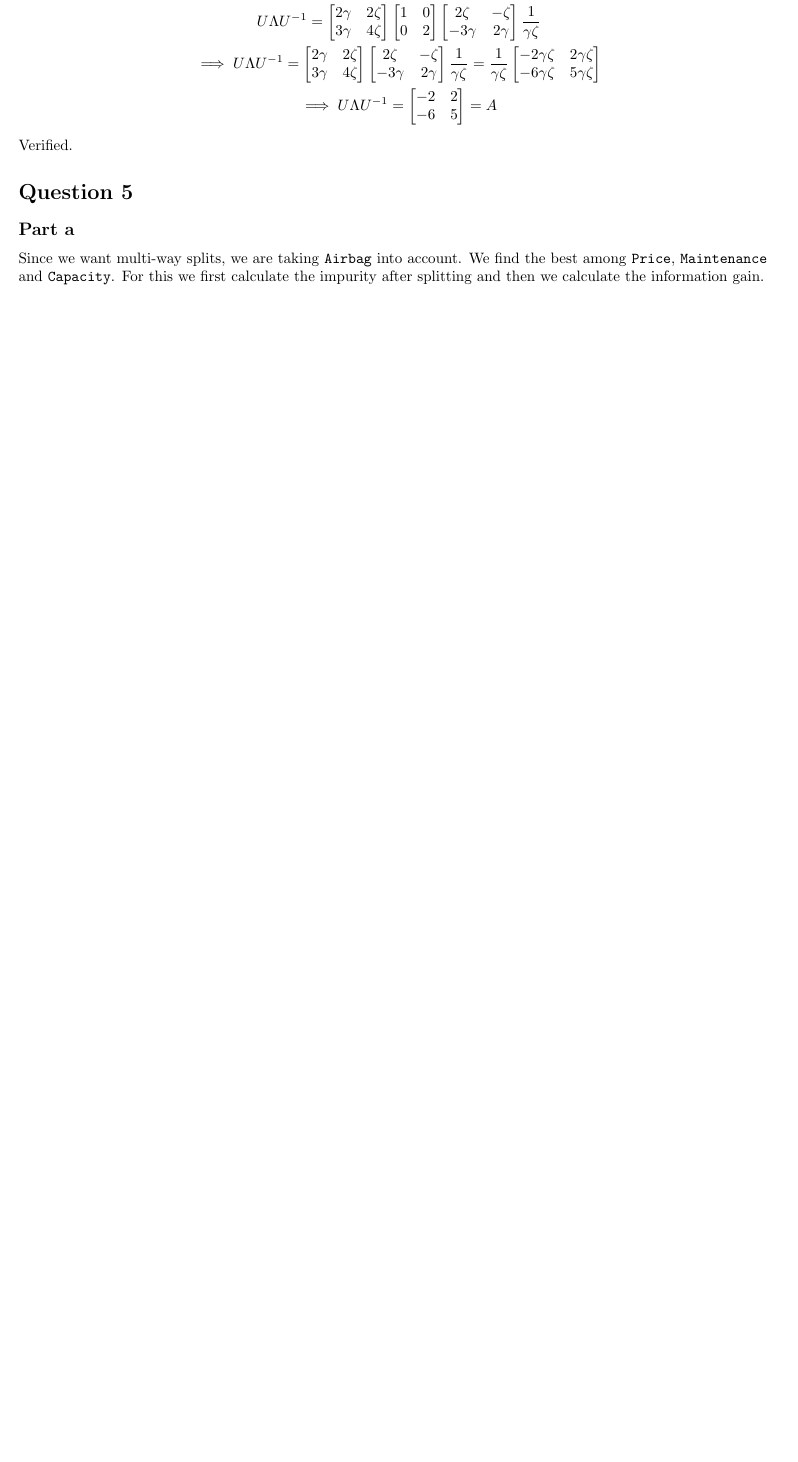
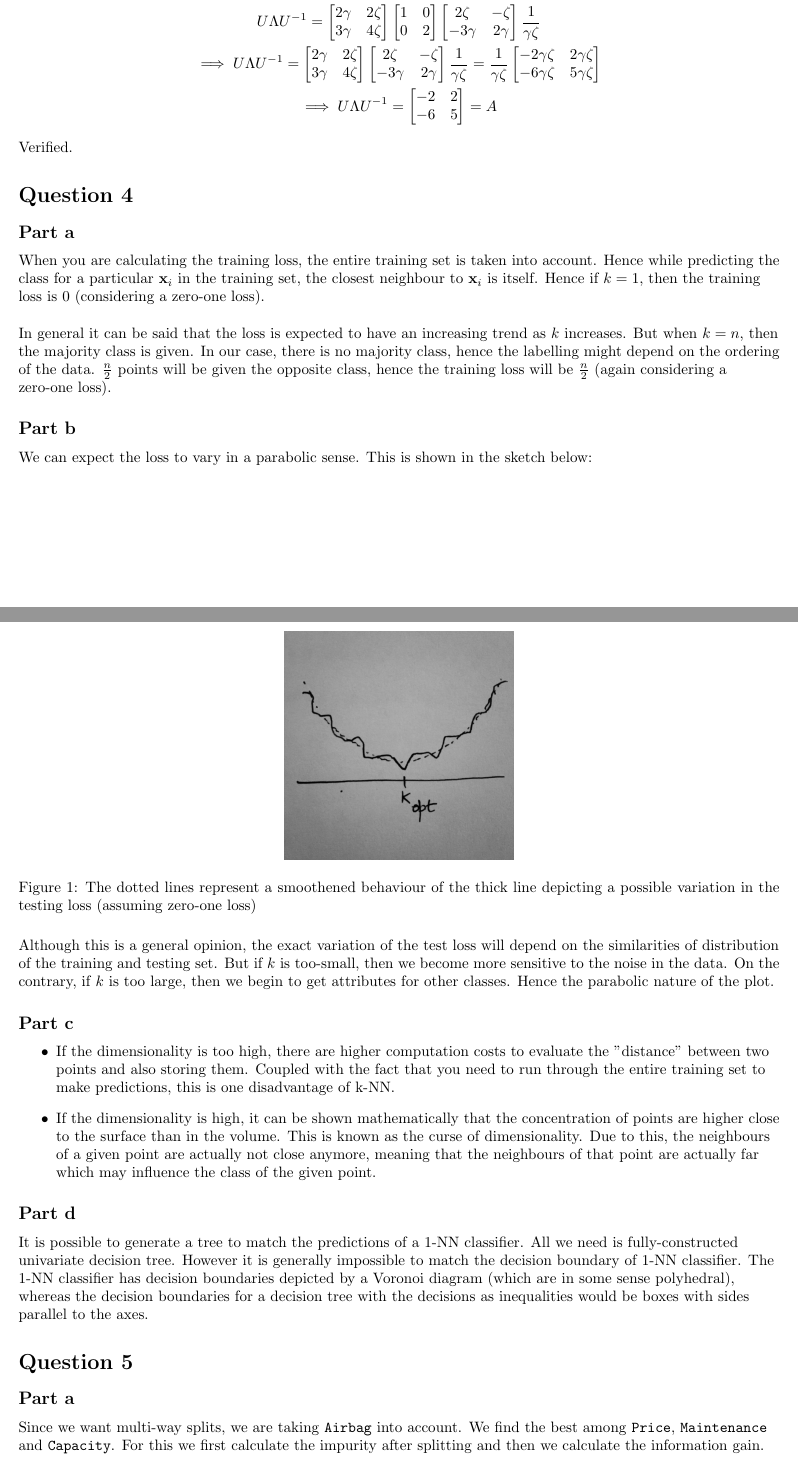
Before and after one commit to vishwakftw/CS6510-AML, a LaTeX problem sheet (Assignment-1/Solutions-Assgn1.tex): part of page 3 of 6 before the commit and two parts of pages 3 and 4 of 7 after it, the two joined at a grey line, cut so that both start at the same text, the shorter picture padded with empty space. Compiled offline with pdfLaTeX.

Commit message:
Assignment 1 update 7

```diff
--- a/Assignment-1/Solutions-Assgn1.tex
+++ b/Assignment-1/Solutions-Assgn1.tex
@@ -2,6 +2,8 @@
 \usepackage[margin=0.75in]{geometry}
 \usepackage{amsmath}
 \usepackage{amssymb}
+\usepackage{float}
+\usepackage{graphicx}
 
 \title{Solutions to Assignment 1 : CS6510 - Applied Machine Learning}
 \author{Vishwak S\\
@@ -153,6 +155,40 @@ U\Lambda U^{-1} = \begin{bmatrix} 2\gamma & 2\zeta \\ 3\gamma & 4\zeta \end{bmat
 Verified.
 \end{flushleft}
 
+\section*{Question 4}
+\subsection*{Part a}
+\begin{flushleft}
+When you are calculating the training loss, the entire training set is taken into account. Hence while predicting the class for a particular \(\mathbf{x}_{i}\) in the training set, the closest neighbour to \(\mathbf{x}_{i}\) is itself. Hence if \(k=1\), then the training loss is \(0\) (considering a zero-one loss).
+\(\newline\)
+
+In general it can be said that the loss is expected to have an increasing trend as \(k\) increases. But when \(k = n\), then the majority class is given. In our case, there is no majority class, hence the labelling might depend on the ordering of the data. \(\frac{n}{2}\) points will be given the opposite class, hence the training loss will be \(\frac{n}{2}\) (again considering a zero-one loss).
+\end{flushleft}
+
+\subsection*{Part b}
+\begin{flushleft}
+We can expect the loss to vary in a parabolic sense. This is shown in the sketch below:
+\begin{figure}[H]
+\centering
+\includegraphics[width=0.3\linewidth]{4b.jpg}
+\caption{The dotted lines represent a smoothened behaviour of the thick line depicting a possible variation in the testing loss (assuming zero-one loss)}
+\end{figure}
+
+Although this is a general opinion, the exact variation of the test loss will depend on the similarities of distribution of the training and testing set. But if \(k\) is too-small, then we become more sensitive to the noise in the data. On the contrary, if \(k\) is too large, then we begin to get attributes for other classes. Hence the parabolic nature of the plot.
+\end{flushleft}
+
+\subsection*{Part c}
+\begin{flushleft}
+\begin{itemize}
+\item If the dimensionality is too high, there are higher computation costs to evaluate the "distance" between two points and also storing them. Coupled with the fact that you need to run through the entire training set to make predictions, this is one disadvantage of k-NN.
+\item If the dimensionality is high, it can be shown mathematically that the concentration of points are higher close to the surface than in the volume. This is known as the curse of dimensionality. Due to this, the neighbours of a given point are actually not close anymore, meaning that the neighbours of that point are actually far which may influence the class of the given point.
+\end{itemize}
+\end{flushleft}
+
+\subsection*{Part d}
+\begin{flushleft}
+It is possible to generate a tree to match the predictions of a 1-NN classifier. All we need is fully-constructed univariate decision tree. However it is generally impossible to match the decision boundary of 1-NN classifier. The 1-NN classifier has decision boundaries depicted by a Voronoi diagram (which are in some sense polyhedral), whereas the decision boundaries for a decision tree with the decisions as inequalities would be boxes with sides parallel to the axes.
+\end{flushleft}
+
 \section*{Question 5}
 \subsection*{Part a}
 \begin{flushleft}
```
Also changed, not shown: Assignment-1/4b.jpg (added), Assignment-1/Solutions-Assgn1.tex (10 more changed lines).
